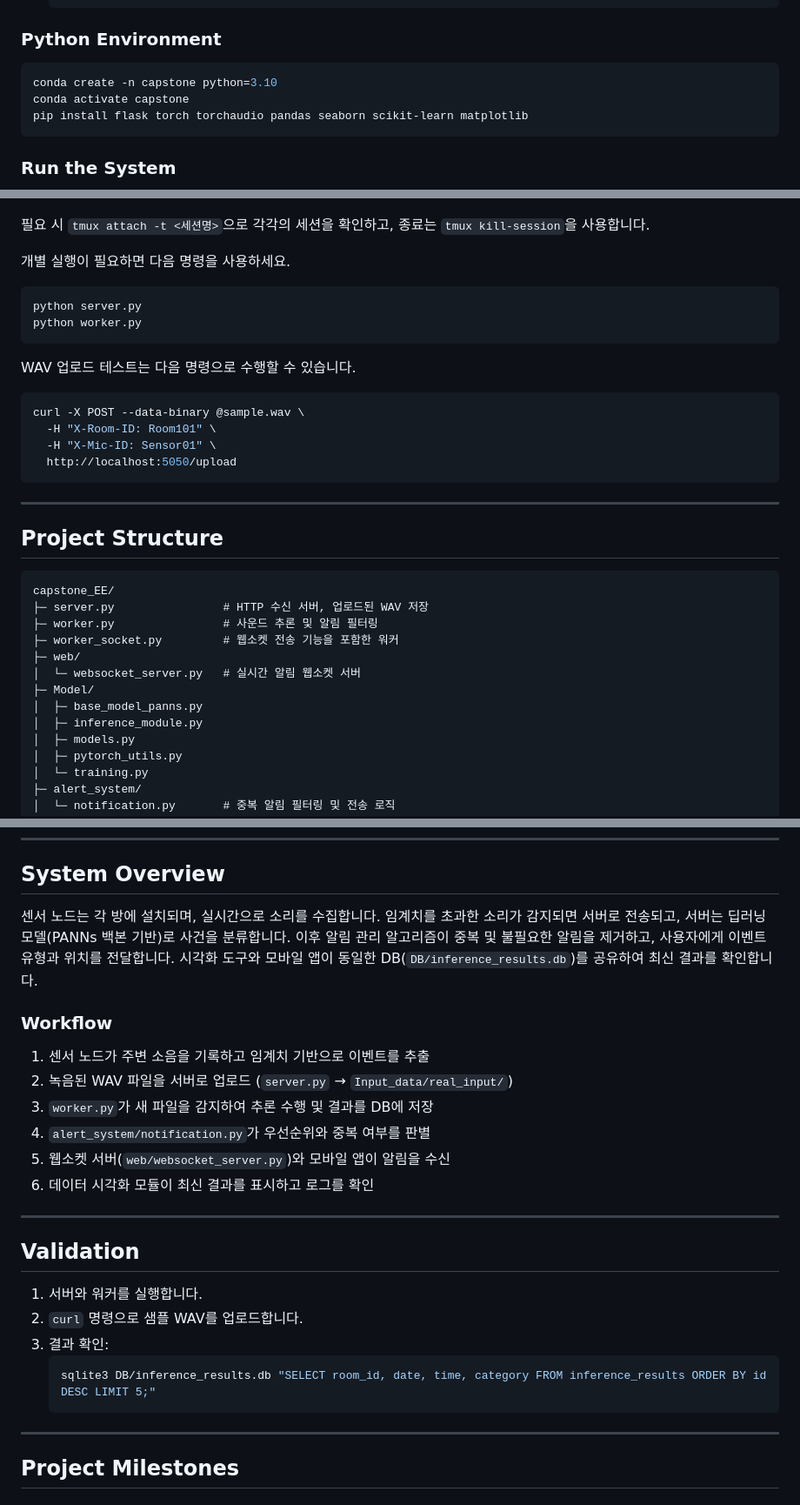
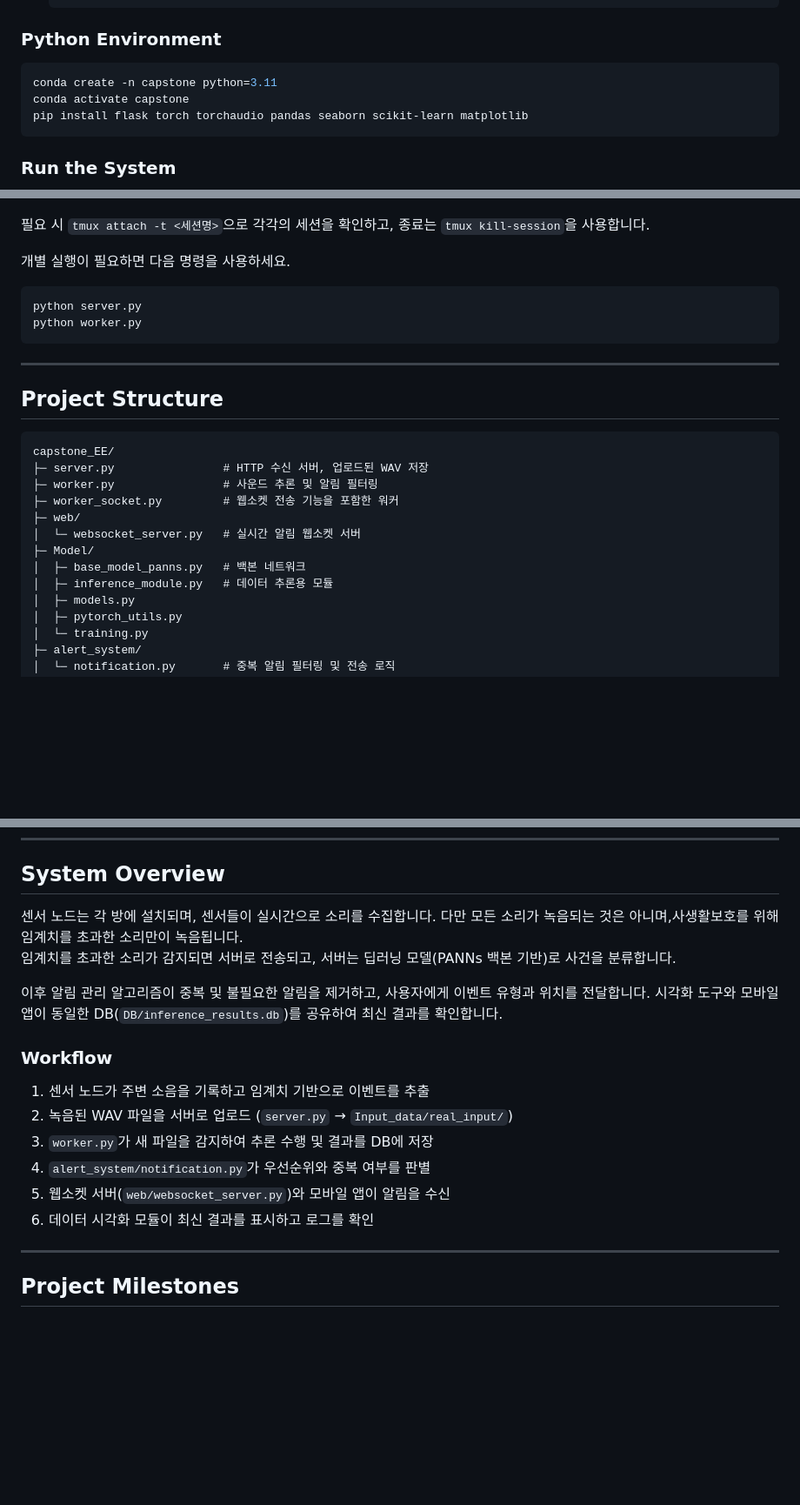
Before and after one commit to minnong511/capstone_EE, a Markdown page: README.md, 3 parts joined by grey strips. Shown: that part at 87% size. Rendered like a GitHub page; blank space fills up the shorter version.

Commit message:
read.md updated

````diff
--- a/README.md
+++ b/README.md
@@ -40,7 +40,7 @@
 
 ### Python Environment
 ```bash
-conda create -n capstone python=3.10
+conda create -n capstone python=3.11
 conda activate capstone
 pip install flask torch torchaudio pandas seaborn scikit-learn matplotlib
 ```
@@ -63,14 +63,6 @@ python server.py
 python worker.py
 ```
 
-WAV 업로드 테스트는 다음 명령으로 수행할 수 있습니다.
-```bash
-curl -X POST --data-binary @sample.wav \
-  -H "X-Room-ID: Room101" \
-  -H "X-Mic-ID: Sensor01" \
-  http://localhost:5050/upload
-```
-
 ---
 
 ## Project Structure
@@ -83,8 +75,8 @@ capstone_EE/
 ├─ web/
 │  └─ websocket_server.py   # 실시간 알림 웹소켓 서버
 ├─ Model/
-│  ├─ base_model_panns.py
-│  ├─ inference_module.py
+│  ├─ base_model_panns.py   # 백본 네트워크
+│  ├─ inference_module.py   # 데이터 추론용 모듈
 │  ├─ models.py
 │  ├─ pytorch_utils.py
 │  └─ training.py
@@ -112,7 +104,10 @@ capstone_EE/
 
 ## System Overview
 
-센서 노드는 각 방에 설치되며, 실시간으로 소리를 수집합니다. 임계치를 초과한 소리가 감지되면 서버로 전송되고, 서버는 딥러닝 모델(PANNs 백본 기반)로 사건을 분류합니다. 이후 알림 관리 알고리즘이 중복 및 불필요한 알림을 제거하고, 사용자에게 이벤트 유형과 위치를 전달합니다. 시각화 도구와 모바일 앱이 동일한 DB(`DB/inference_results.db`)를 공유하여 최신 결과를 확인합니다.
+센서 노드는 각 방에 설치되며, 센서들이 실시간으로 소리를 수집합니다. 다만 모든 소리가 녹음되는 것은 아니며,사생활보호를 위해 임계치를 초과한 소리만이 녹음됩니다.
+임계치를 초과한 소리가 감지되면 서버로 전송되고, 서버는 딥러닝 모델(PANNs 백본 기반)로 사건을 분류합니다.
+
+이후 알림 관리 알고리즘이 중복 및 불필요한 알림을 제거하고, 사용자에게 이벤트 유형과 위치를 전달합니다. 시각화 도구와 모바일 앱이 동일한 DB(`DB/inference_results.db`)를 공유하여 최신 결과를 확인합니다.
 
 ### Workflow
 1. 센서 노드가 주변 소음을 기록하고 임계치 기반으로 이벤트를 추출
@@ -122,16 +117,6 @@ capstone_EE/
 5. 웹소켓 서버(`web/websocket_server.py`)와 모바일 앱이 알림을 수신
 6. 데이터 시각화 모듈이 최신 결과를 표시하고 로그를 확인
 
----
-
-## Validation
-
-1. 서버와 워커를 실행합니다.
-2. `curl` 명령으로 샘플 WAV를 업로드합니다.
-3. 결과 확인:
-   ```bash
-   sqlite3 DB/inference_results.db "SELECT room_id, date, time, category FROM inference_results ORDER BY id DESC LIMIT 5;"
-   ```
 
 ---
 
````
